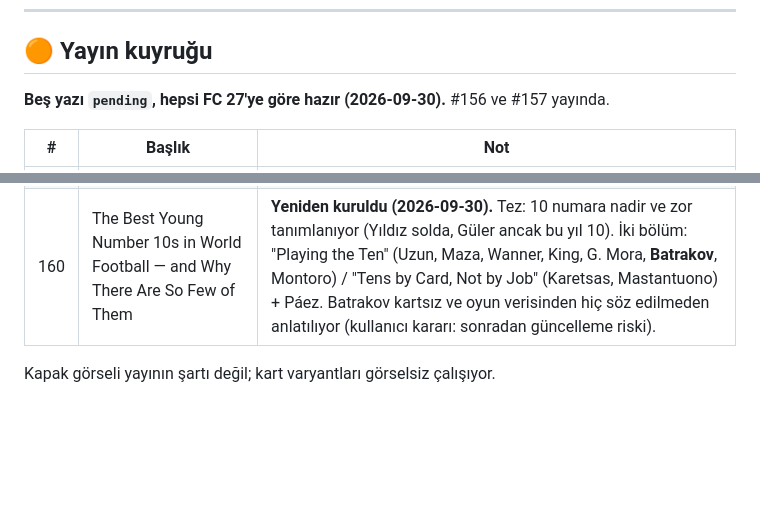
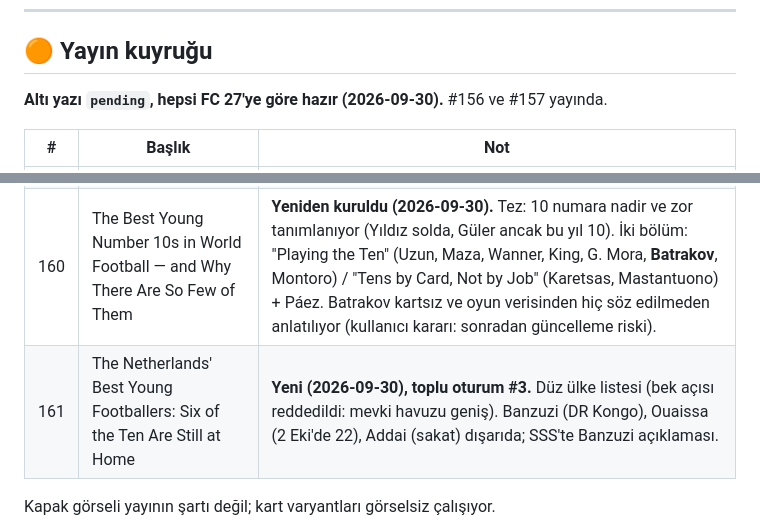
Before and after one commit to aksitakdir/futbol-pano, a Markdown page: docs/TODO.md, 2 parts joined by grey strips. Drawn GitHub-style; blank space fills up the shorter version.

Commit message:
docs(todo): #161 young Dutch footballers is pending
Co-Authored-By: Claude Opus 5.5 <noreply@anthropic.com>

```diff
--- a/docs/TODO.md
+++ b/docs/TODO.md
@@ -95,7 +95,7 @@ Yedek: `backups/fc_players-2026-09-30.json` (16.228 satır, id'leriyle).
 
 ## 🟠 Yayın kuyruğu
 
-**Beş yazı `pending`, hepsi FC 27'ye göre hazır (2026-09-30).** #156 ve #157 yayında.
+**Altı yazı `pending`, hepsi FC 27'ye göre hazır (2026-09-30).** #156 ve #157 yayında.
 
 | # | Başlık | Not |
 |---|---|---|
@@ -104,6 +104,7 @@ Yedek: `backups/fc_players-2026-09-30.json` (16.228 satır, id'leriyle).
 | 158 | Max Dowman | Zaten FC 27'ye göre düzeltilmişti · #157'ye link veriyor |
 | 159 | The Best Young Goalkeepers in World Football Right Now | **Yeni (2026-09-30), toplu oturum #1.** 10 kaleci, FC 27. Kanca: Risser/Beltrán/Motta +10. Derin keşifler: Domchak, Motta. |
 | 160 | The Best Young Number 10s in World Football — and Why There Are So Few of Them | **Yeniden kuruldu (2026-09-30).** Tez: 10 numara nadir ve zor tanımlanıyor (Yıldız solda, Güler ancak bu yıl 10). İki bölüm: "Playing the Ten" (Uzun, Maza, Wanner, King, G. Mora, **Batrakov**, Montoro) / "Tens by Card, Not by Job" (Karetsas, Mastantuono) + Páez. Batrakov kartsız ve oyun verisinden hiç söz edilmeden anlatılıyor (kullanıcı kararı: sonradan güncelleme riski). |
+| 161 | The Netherlands' Best Young Footballers: Six of the Ten Are Still at Home | **Yeni (2026-09-30), toplu oturum #3.** Düz ülke listesi (bek açısı reddedildi: mevki havuzu geniş). Banzuzi (DR Kongo), Ouaissa (2 Eki'de 22), Addai (sakat) dışarıda; SSS'te Banzuzi açıklaması. |
 
 Kapak görseli yayının şartı değil; kart varyantları görselsiz çalışıyor.
 
```
